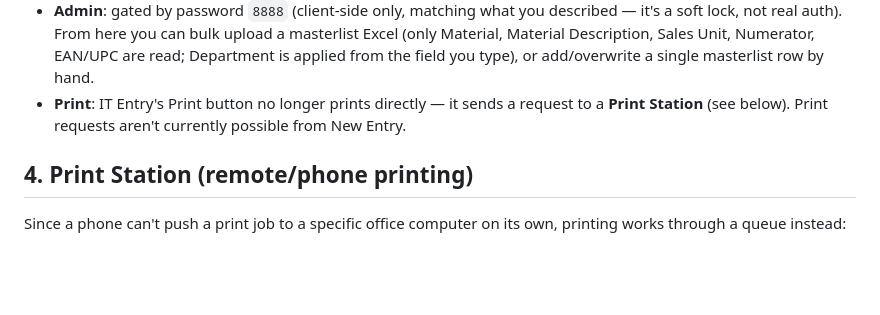
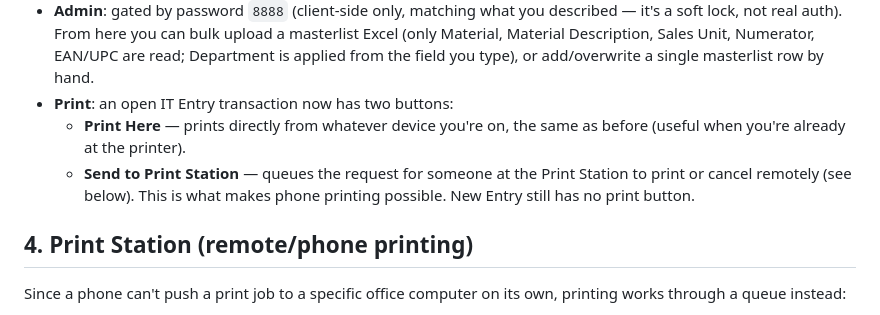
Before and after one commit to ITSHBN-WEB/SHBN-BAD-STOCK-SUPPLIER-EG-LOG, a Markdown page: README.md, the part around the change. Drawn GitHub-style; blank space fills up the shorter version.

Commit message:
Revise print options for IT Entry transactions
Updated print functionality in IT Entry section to include direct printing and sending requests to a Print Station.

```diff
--- a/README.md
+++ b/README.md
@@ -60,9 +60,13 @@ picks up your changes.
   upload a masterlist Excel (only Material, Material Description, Sales
   Unit, Numerator, EAN/UPC are read; Department is applied from the field
   you type), or add/overwrite a single masterlist row by hand.
-- **Print**: IT Entry's Print button no longer prints directly — it sends a
-  request to a **Print Station** (see below). Print requests aren't
-  currently possible from New Entry.
+- **Print**: an open IT Entry transaction now has two buttons:
+  - **Print Here** — prints directly from whatever device you're on, the
+    same as before (useful when you're already at the printer).
+  - **Send to Print Station** — queues the request for someone at the
+    Print Station to print or cancel remotely (see below). This is what
+    makes phone printing possible.
+  New Entry still has no print button.
 
 ## 4. Print Station (remote/phone printing)
 
```
